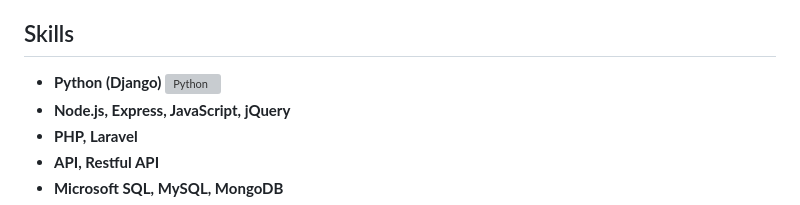
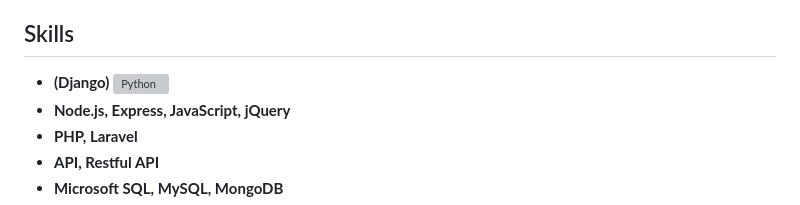
Before and after one commit to wishkaushik2201/vishal, a Markdown page: README.md, the part around the change. Rendered like a GitHub page; grey boxes are pictures that could not be loaded.

```diff
--- a/README.md
+++ b/README.md
@@ -8,7 +8,7 @@ Welcome to my GitHub portfolio! Here you'll find information about me, my skills
 - Address: House no. 61, Nyadar Ganj, Near Central Bank of India, Dadri, 203207(U.P)
 
 ## Skills
-- **Python (Django)** ![Python](https://img.shields.io/nostr-band/followers/npub18c556t7n8xa3df2q82rwxejfglw5przds7sqvefylzjh8tjne28qld0we7?style=flat-square&logo=Python&logoColor=Blue&label=Python&labelColor=abcdef&color=blue&cacheSeconds=3600&link=%3Cobject%3E
+- **(Django)** ![Python](https://img.shields.io/nostr-band/followers/npub18c556t7n8xa3df2q82rwxejfglw5przds7sqvefylzjh8tjne28qld0we7?style=flat-square&logo=Python&logoColor=Blue&label=Python&labelColor=abcdef&color=blue&cacheSeconds=3600&link=%3Cobject%3E
 )
 - **Node.js, Express, JavaScript, jQuery**
 - **PHP, Laravel**
```
